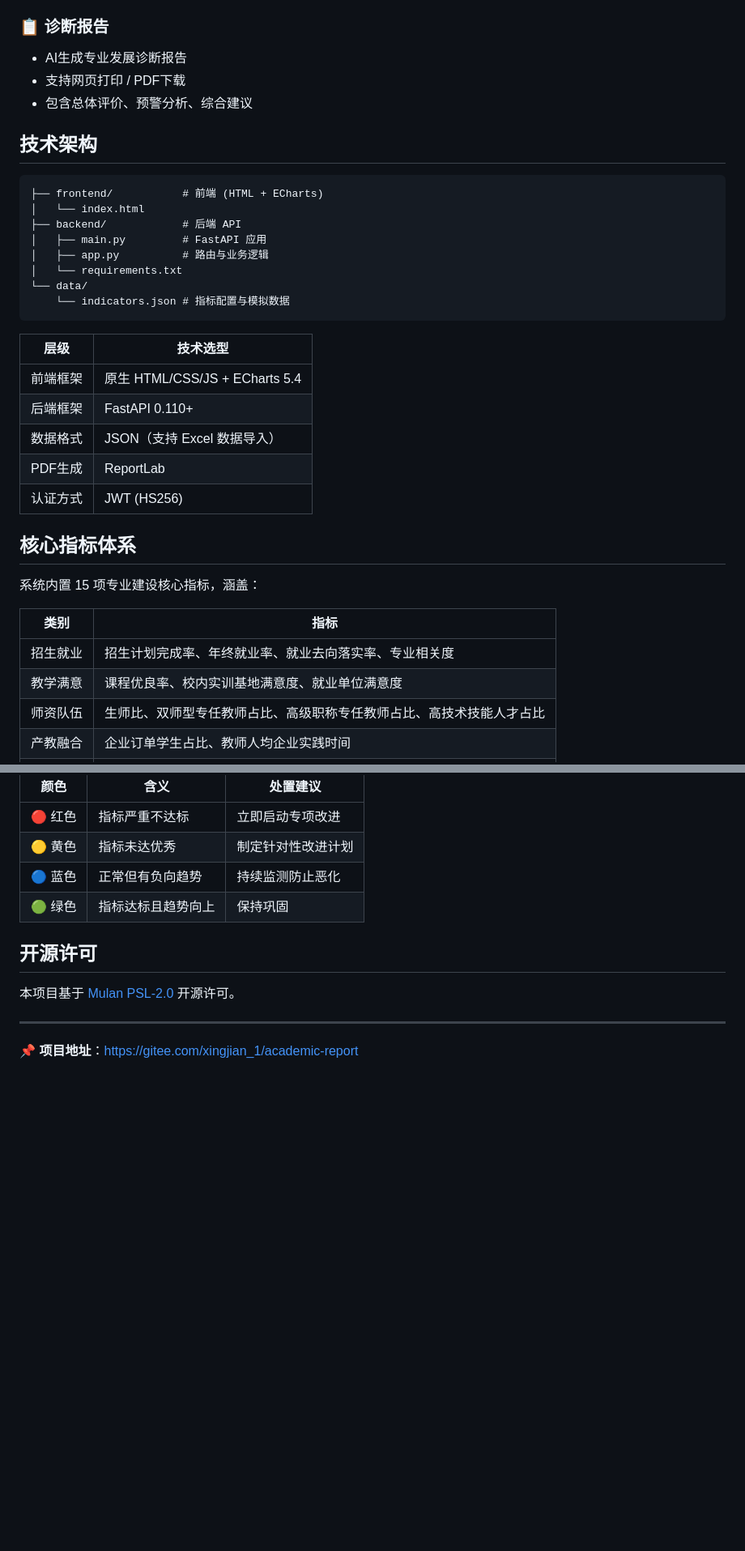
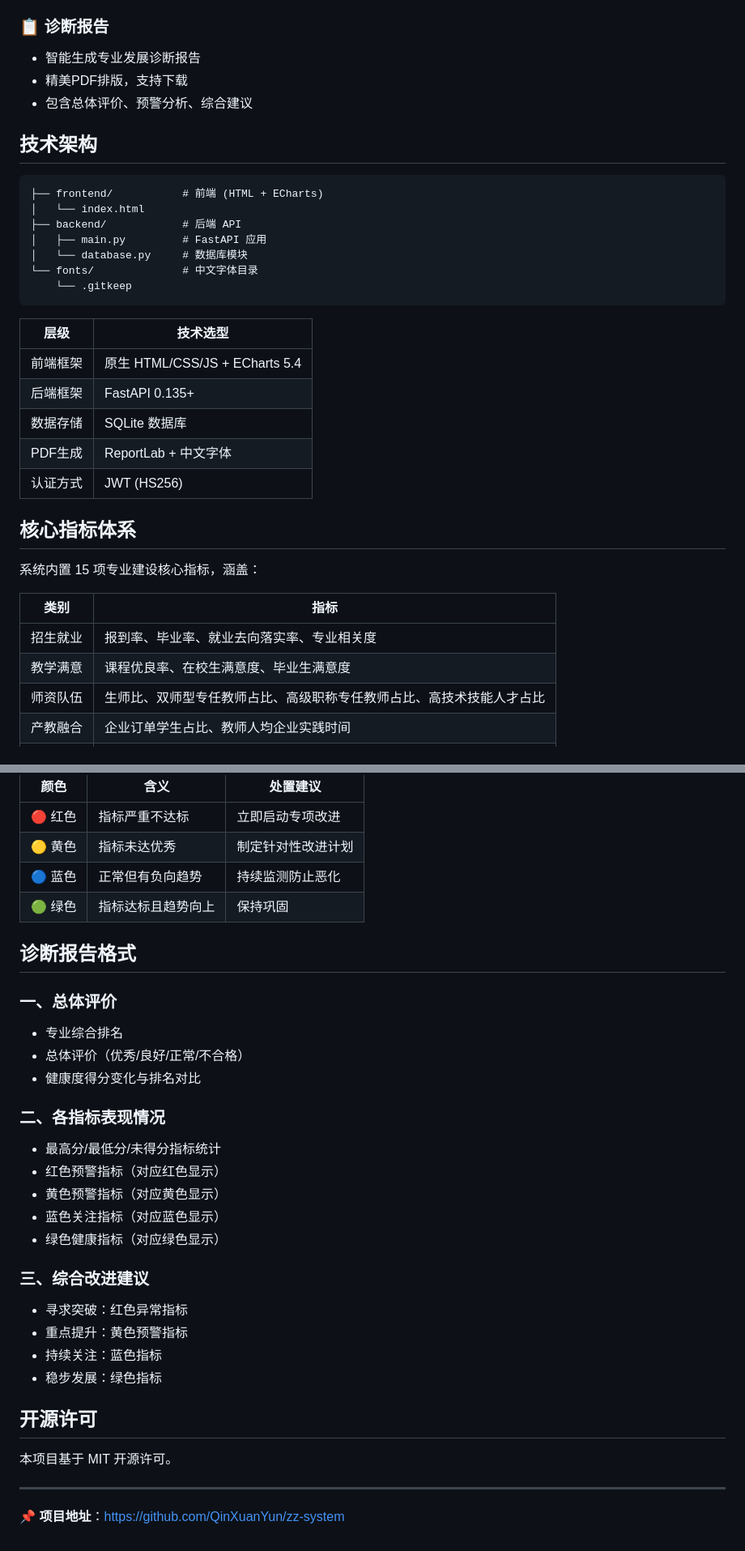
Before and after one commit to QinXuanYun/zz-system, a Markdown page: README.md, 2 parts joined by grey strips. Shown at 81% size. Drawn GitHub-style; blank space fills up the shorter version.

````diff
--- a/README.md
+++ b/README.md
@@ -27,8 +27,8 @@
 - 各指标独立排行
 
 ### 📋 诊断报告
-- AI生成专业发展诊断报告
-- 支持网页打印 / PDF下载
+- 智能生成专业发展诊断报告
+- 精美PDF排版，支持下载
 - 包含总体评价、预警分析、综合建议
 
 ## 技术架构
@@ -38,18 +38,17 @@
 │   └── index.html
 ├── backend/            # 后端 API
 │   ├── main.py         # FastAPI 应用
-│   ├── app.py          # 路由与业务逻辑
-│   └── requirements.txt
-└── data/
-    └── indicators.json # 指标配置与模拟数据
+│   └── database.py     # 数据库模块
+└── fonts/              # 中文字体目录
+    └── .gitkeep
 ```
 
 | 层级 | 技术选型 |
 |------|---------|
 | 前端框架 | 原生 HTML/CSS/JS + ECharts 5.4 |
-| 后端框架 | FastAPI 0.110+ |
-| 数据格式 | JSON（支持 Excel 数据导入） |
-| PDF生成 | ReportLab |
+| 后端框架 | FastAPI 0.135+ |
+| 数据存储 | SQLite 数据库 |
+| PDF生成 | ReportLab + 中文字体 |
 | 认证方式 | JWT (HS256) |
 
 ## 核心指标体系
@@ -58,8 +57,8 @@
 
 | 类别 | 指标 |
 |------|------|
-| 招生就业 | 招生计划完成率、年终就业率、就业去向落实率、专业相关度 |
-| 教学满意 | 课程优良率、校内实训基地满意度、就业单位满意度 |
+| 招生就业 | 报到率、毕业率、就业去向落实率、专业相关度 |
+| 教学满意 | 课程优良率、在校生满意度、毕业生满意度 |
 | 师资队伍 | 生师比、双师型专任教师占比、高级职称专任教师占比、高技术技能人才占比 |
 | 产教融合 | 企业订单学生占比、教师人均企业实践时间 |
 | 科研成果 | 师均论文著作课题数 |
@@ -141,10 +146,30 @@ academic-report/
 | 🔵 蓝色 | 正常但有负向趋势 | 持续监测防止恶化 |
 | 🟢 绿色 | 指标达标且趋势向上 | 保持巩固 |
 
+## 诊断报告格式
+
+### 一、总体评价
+- 专业综合排名
+- 总体评价（优秀/良好/正常/不合格）
+- 健康度得分变化与排名对比
+
+### 二、各指标表现情况
+- 最高分/最低分/未得分指标统计
+- 红色预警指标（对应红色显示）
+- 黄色预警指标（对应黄色显示）
+- 蓝色关注指标（对应蓝色显示）
+- 绿色健康指标（对应绿色显示）
+
+### 三、综合改进建议
+- 寻求突破：红色异常指标
+- 重点提升：黄色预警指标
+- 持续关注：蓝色指标
+- 稳步发展：绿色指标
+
 ## 开源许可
 
-本项目基于 [Mulan PSL-2.0](https://license.coscl.org.cn/MulanPSL2/) 开源许可。
+本项目基于 MIT 开源许可。
 
 ---
 
-📌 **项目地址**：https://gitee.com/xingjian_1/academic-report
+📌 **项目地址**：https://github.com/QinXuanYun/zz-system
````
Also changed, not shown: other parts of README.md (+24 -18 lines).
